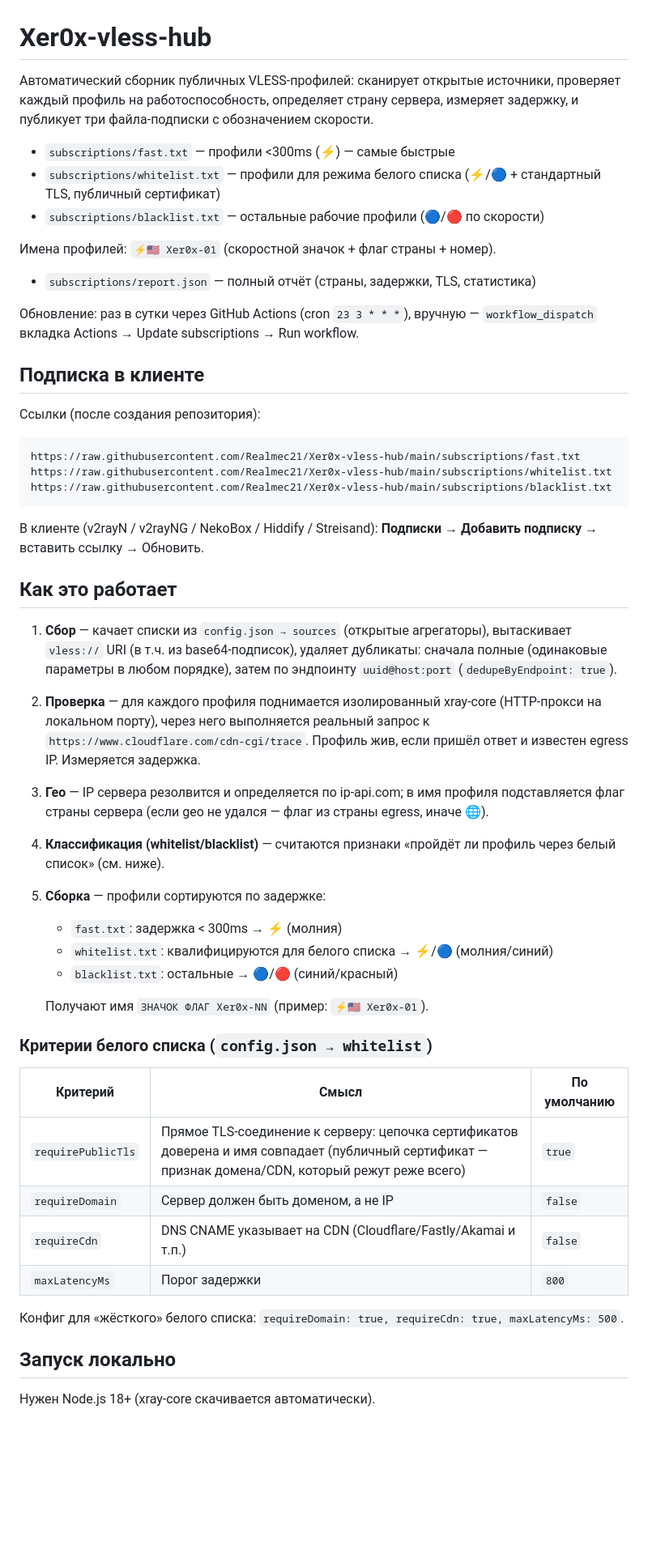
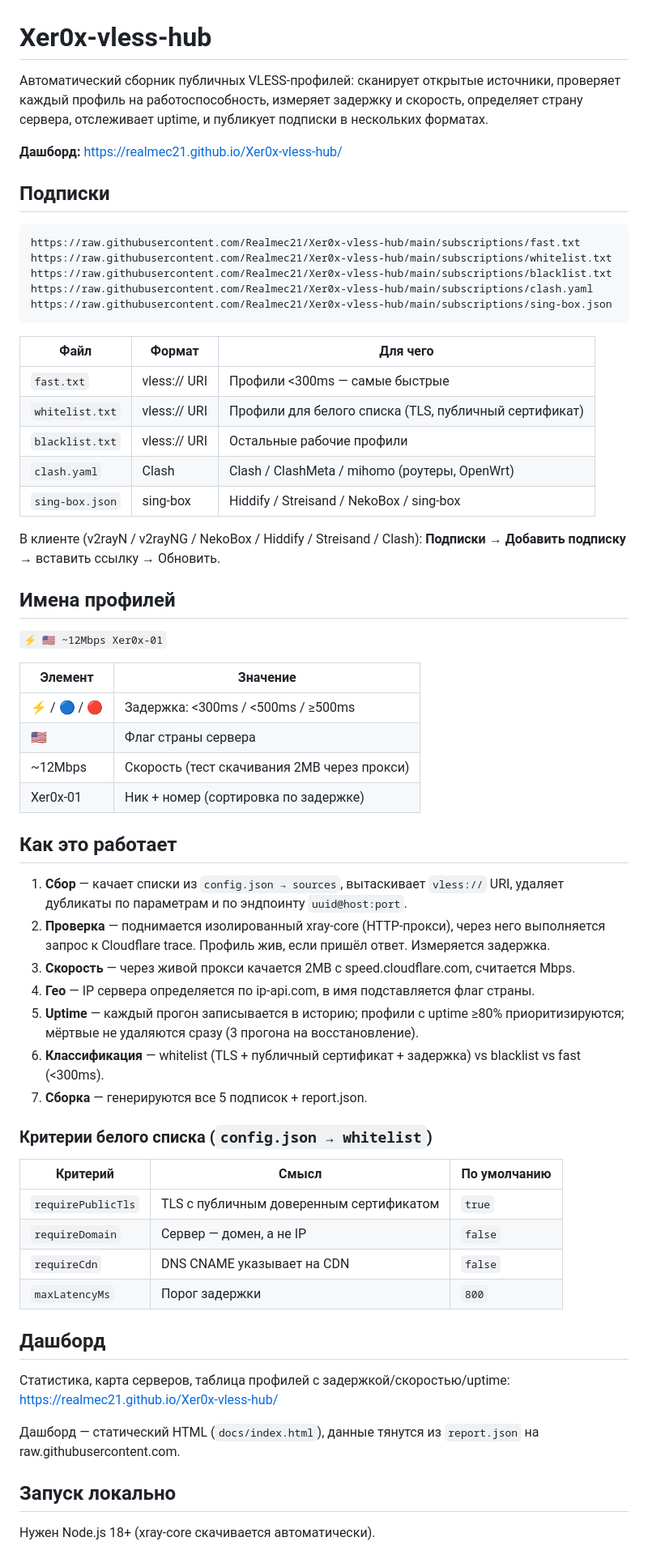
Before and after one commit to Realmec21/Xer0x-vless-hub, a Markdown page: README.md, the part around one of its changes. Shown at 81% size. Rendered like a GitHub page; blank space fills up the shorter version.

Commit message:
docs: update README with speed, formats, uptime, dashboard

````diff
--- a/README.md
+++ b/README.md
@@ -1,52 +1,64 @@
 # Xer0x-vless-hub
 
-Автоматический сборник публичных VLESS-профилей: сканирует открытые источники, проверяет каждый профиль на работоспособность, определяет страну сервера, измеряет задержку, и публикует три файла-подписки с обозначением скорости.
+Автоматический сборник публичных VLESS-профилей: сканирует открытые источники, проверяет каждый профиль на работоспособность, измеряет задержку и скорость, определяет страну сервера, отслеживает uptime, и публикует подписки в нескольких форматах.
 
-- `subscriptions/fast.txt` — профили <300ms (⚡) — самые быстрые
-- `subscriptions/whitelist.txt` — профили для режима белого списка (⚡/🔵 + стандартный TLS, публичный сертификат)
-- `subscriptions/blacklist.txt` — остальные рабочие профили (🔵/🔴 по скорости)
+**Дашборд:** https://realmec21.github.io/Xer0x-vless-hub/
 
-Имена профилей: `⚡🇺🇸 Xer0x-01` (скоростной значок + флаг страны + номер).
-
-- `subscriptions/report.json` — полный отчёт (страны, задержки, TLS, статистика)
-
-Обновление: раз в сутки через GitHub Actions (cron `23 3 * * *`), вручную — `workflow_dispatch` вкладка Actions → Update subscriptions → Run workflow.
-
-## Подписка в клиенте
-
-Ссылки (после создания репозитория):
+## Подписки
 
 ```
 https://raw.githubusercontent.com/Realmec21/Xer0x-vless-hub/main/subscriptions/fast.txt
 https://raw.githubusercontent.com/Realmec21/Xer0x-vless-hub/main/subscriptions/whitelist.txt
 https://raw.githubusercontent.com/Realmec21/Xer0x-vless-hub/main/subscriptions/blacklist.txt
+https://raw.githubusercontent.com/Realmec21/Xer0x-vless-hub/main/subscriptions/clash.yaml
+https://raw.githubusercontent.com/Realmec21/Xer0x-vless-hub/main/subscriptions/sing-box.json
 ```
 
-В клиенте (v2rayN / v2rayNG / NekoBox / Hiddify / Streisand): **Подписки → Добавить подписку** → вставить ссылку → Обновить.
+| Файл | Формат | Для чего |
+|---|---|---|
+| `fast.txt` | vless:// URI | Профили <300ms — самые быстрые |
+| `whitelist.txt` | vless:// URI | Профили для белого списка (TLS, публичный сертификат) |
+| `blacklist.txt` | vless:// URI | Остальные рабочие профили |
+| `clash.yaml` | Clash | Clash / ClashMeta / mihomo (роутеры, OpenWrt) |
+| `sing-box.json` | sing-box | Hiddify / Streisand / NekoBox / sing-box |
+
+В клиенте (v2rayN / v2rayNG / NekoBox / Hiddify / Streisand / Clash): **Подписки → Добавить подписку** → вставить ссылку → Обновить.
+
+## Имена профилей
+
+`⚡ 🇺🇸 ~12Mbps Xer0x-01`
+
+| Элемент | Значение |
+|---|---|
+| ⚡ / 🔵 / 🔴 | Задержка: <300ms / <500ms / ≥500ms |
+| 🇺🇸 | Флаг страны сервера |
+| ~12Mbps | Скорость (тест скачивания 2MB через прокси) |
+| Xer0x-01 | Ник + номер (сортировка по задержке) |
 
 ## Как это работает
 
-1. **Сбор** — качает списки из `config.json → sources` (открытые агрегаторы), вытаскивает `vless://` URI (в т.ч. из base64-подписок), удаляет дубликаты: сначала полные (одинаковые параметры в любом порядке), затем по эндпоинту `uuid@host:port` (`dedupeByEndpoint: true`).
-2. **Проверка** — для каждого профиля поднимается изолированный xray-core (HTTP-прокси на локальном порту), через него выполняется реальный запрос к `https://www.cloudflare.com/cdn-cgi/trace`. Профиль жив, если пришёл ответ и известен egress IP. Измеряется задержка.
-3. **Гео** — IP сервера резолвится и определяется по ip-api.com; в имя профиля подставляется флаг страны сервера (если geo не удался — флаг из страны egress, иначе 🌐).
-4. **Классификация (whitelist/blacklist)** — считаются признаки «пройдёт ли профиль через белый список» (см. ниже).
-5. **Сборка** — профили сортируются по задержке:
-   - `fast.txt`: задержка < 300ms → ⚡ (молния)
-   - `whitelist.txt`: квалифицируются для белого списка → ⚡/🔵 (молния/синий)
-   - `blacklist.txt`: остальные → 🔵/🔴 (синий/красный)
-
-   Получают имя `ЗНАЧОК ФЛАГ Xer0x-NN` (пример: `⚡🇺🇸 Xer0x-01`).
+1. **Сбор** — качает списки из `config.json → sources`, вытаскивает `vless://` URI, удаляет дубликаты по параметрам и по эндпоинту `uuid@host:port`.
+2. **Проверка** — поднимается изолированный xray-core (HTTP-прокси), через него выполняется запрос к Cloudflare trace. Профиль жив, если пришёл ответ. Измеряется задержка.
+3. **Скорость** — через живой прокси качается 2MB с speed.cloudflare.com, считается Mbps.
+4. **Гео** — IP сервера определяется по ip-api.com, в имя подставляется флаг страны.
+5. **Uptime** — каждый прогон записывается в историю; профили с uptime ≥80% приоритизируются; мёртвые не удаляются сразу (3 прогона на восстановление).
+6. **Классификация** — whitelist (TLS + публичный сертификат + задержка) vs blacklist vs fast (<300ms).
+7. **Сборка** — генерируются все 5 подписок + report.json.
 
 ### Критерии белого списка (`config.json → whitelist`)
 
 | Критерий | Смысл | По умолчанию |
 |---|---|---|
-| `requirePublicTls` | Прямое TLS-соединение к серверу: цепочка сертификатов доверена и имя совпадает (публичный сертификат — признак домена/CDN, который режут реже всего) | `true` |
-| `requireDomain` | Сервер должен быть доменом, а не IP | `false` |
-| `requireCdn` | DNS CNAME указывает на CDN (Cloudflare/Fastly/Akamai и т.п.) | `false` |
+| `requirePublicTls` | TLS с публичным доверенным сертификатом | `true` |
+| `requireDomain` | Сервер — домен, а не IP | `false` |
+| `requireCdn` | DNS CNAME указывает на CDN | `false` |
 | `maxLatencyMs` | Порог задержки | `800` |
 
-Конфиг для «жёсткого» белого списка: `requireDomain: true, requireCdn: true, maxLatencyMs: 500`.
+## Дашборд
+
+Статистика, карта серверов, таблица профилей с задержкой/скоростью/uptime: https://realmec21.github.io/Xer0x-vless-hub/
+
+Дашборд — статический HTML (`docs/index.html`), данные тянутся из `report.json` на raw.githubusercontent.com.
 
 ## Запуск локально
 
````
Also changed, not shown: other parts of README.md (+17 -10 lines).
